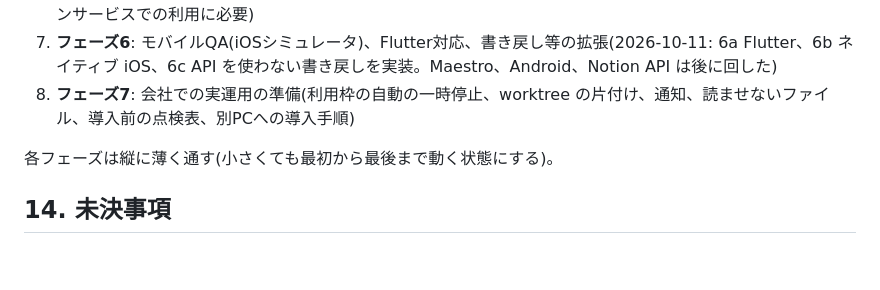
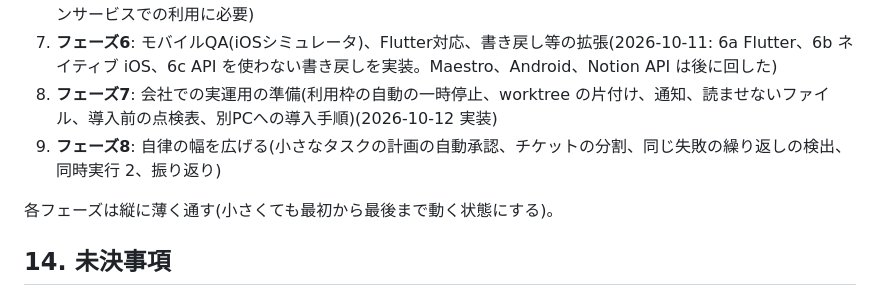
Before and after one commit to kzfrkw/agent-crew, a Markdown page: docs/design-memo.md, the part around one of its changes. GitHub-like rendering; blank space fills up the shorter version.

Commit message:
フェーズ8の計画(設計メモ v0.18): 自律の幅を広げる
Co-Authored-By: Claude Opus 5.5 <noreply@anthropic.com>

```diff
--- a/docs/design-memo.md
+++ b/docs/design-memo.md
@@ -349,7 +350,8 @@ Claude Codeのサンドボックス(Bashコマンドを、OSの機能で囲い
 5. **フェーズ4**: 設計者、デザイナーの追加。このツール自身を最初の対象プロジェクトにして、以降の開発をツール自身に行わせる(2026-10-10: 4a・4b・4c を実装し、自分自身のタスク2件を完了まで通した)
 6. **フェーズ5**: 複数リポジトリ対応(5.3。フェーズ4で入る設計者の「インターフェース契約」を使う。会社のメインサービスでの利用に必要)
 7. **フェーズ6**: モバイルQA(iOSシミュレータ)、Flutter対応、書き戻し等の拡張(2026-10-11: 6a Flutter、6b ネイティブ iOS、6c API を使わない書き戻しを実装。Maestro、Android、Notion API は後に回した)
-8. **フェーズ7**: 会社での実運用の準備(利用枠の自動の一時停止、worktree の片付け、通知、読ませないファイル、導入前の点検表、別PCへの導入手順)
+8. **フェーズ7**: 会社での実運用の準備(利用枠の自動の一時停止、worktree の片付け、通知、読ませないファイル、導入前の点検表、別PCへの導入手順)(2026-10-12 実装)
+9. **フェーズ8**: 自律の幅を広げる(小さなタスクの計画の自動承認、チケットの分割、同じ失敗の繰り返しの検出、同時実行 2、振り返り)
 
 各フェーズは縦に薄く通す(小さくても最初から最後まで動く状態にする)。
 
```
Also changed, not shown: other parts of docs/design-memo.md (+11 -1 lines), CLAUDE.md (+1 -1 lines).
